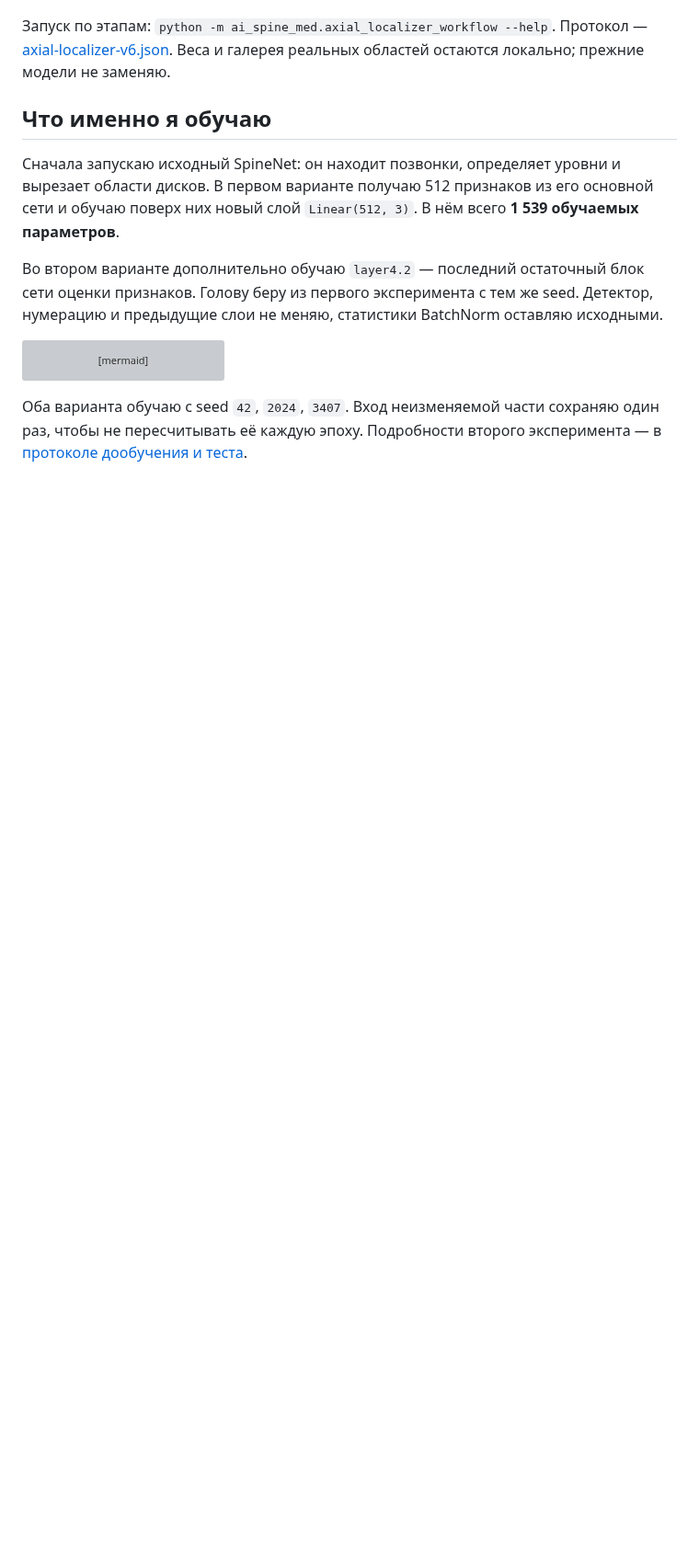
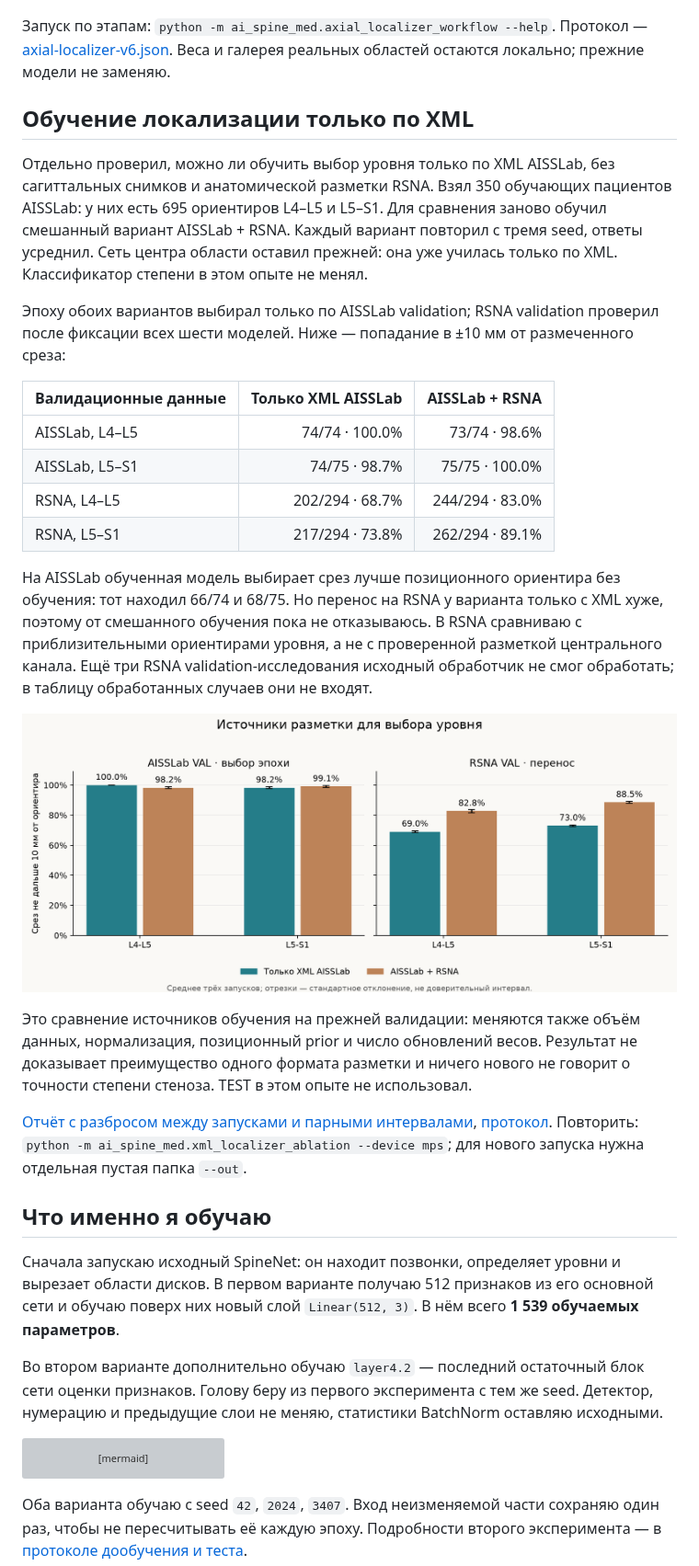
Before and after one commit to Ja1rman/ai-spine-med, a Markdown page: README.md, the part around one of its changes. Shown at 92% size. GitHub-like rendering; pictures changed too: docs/images/xml_localizer_comparison.png (added); blank space fills up the shorter version; grey boxes are pictures that could not be loaded.

```diff
--- a/README.md
+++ b/README.md
@@ -91,6 +91,27 @@ flowchart LR
 ![Локализация и оценка стеноза на отложенных пациентах](docs/images/localized_stenosis_comparison.png)
 
 Запуск по этапам: `python -m ai_spine_med.axial_localizer_workflow --help`. Протокол — [axial-localizer-v6.json](configs/axial-localizer-v6.json). Веса и галерея реальных областей остаются локально; прежние модели не заменяю.
+
+## Обучение локализации только по XML
+
+Отдельно проверил, можно ли обучить выбор уровня только по XML AISSLab, без сагиттальных снимков и анатомической разметки RSNA. Взял 350 обучающих пациентов AISSLab: у них есть 695 ориентиров L4–L5 и L5–S1. Для сравнения заново обучил смешанный вариант AISSLab + RSNA. Каждый вариант повторил с тремя seed, ответы усреднил. Сеть центра области оставил прежней: она уже училась только по XML. Классификатор степени в этом опыте не менял.
+
+Эпоху обоих вариантов выбирал только по AISSLab validation; RSNA validation проверил после фиксации всех шести моделей. Ниже — попадание в ±10 мм от размеченного среза:
+
+| Валидационные данные | Только XML AISSLab | AISSLab + RSNA |
+| --- | ---: | ---: |
+| AISSLab, L4–L5 | 74/74 · 100.0% | 73/74 · 98.6% |
+| AISSLab, L5–S1 | 74/75 · 98.7% | 75/75 · 100.0% |
+| RSNA, L4–L5 | 202/294 · 68.7% | 244/294 · 83.0% |
+| RSNA, L5–S1 | 217/294 · 73.8% | 262/294 · 89.1% |
+
+На AISSLab обученная модель выбирает срез лучше позиционного ориентира без обучения: тот находил 66/74 и 68/75. Но перенос на RSNA у варианта только с XML хуже, поэтому от смешанного обучения пока не отказываюсь. В RSNA сравниваю с приблизительными ориентирами уровня, а не с проверенной разметкой центрального канала. Ещё три RSNA validation-исследования исходный обработчик не смог обработать; в таблицу обработанных случаев они не входят.
+
+![Локализация только по XML и при смешанном обучении](docs/images/xml_localizer_comparison.png)
+
+Это сравнение источников обучения на прежней валидации: меняются также объём данных, нормализация, позиционный prior и число обновлений весов. Результат не доказывает преимущество одного формата разметки и ничего нового не говорит о точности степени стеноза. TEST в этом опыте не использовал.
+
+[Отчёт с разбросом между запусками и парными интервалами](docs/xml-localizer.md), [протокол](configs/xml-localizer-v7.json). Повторить: `python -m ai_spine_med.xml_localizer_ablation --device mps`; для нового запуска нужна отдельная пустая папка `--out`.
 
 ## Что именно я обучаю
 
```
Also changed, not shown: other parts of README.md (+1 -1 lines), docs/xml-localizer.md (added, +66 -0 lines), 6 other files.
